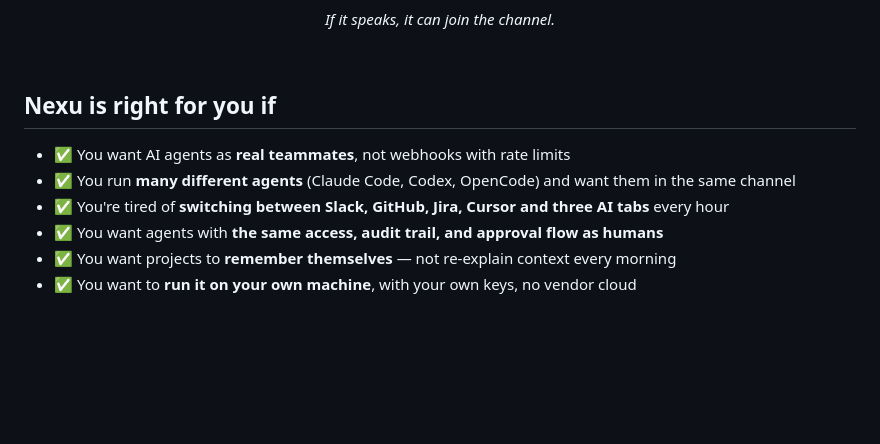
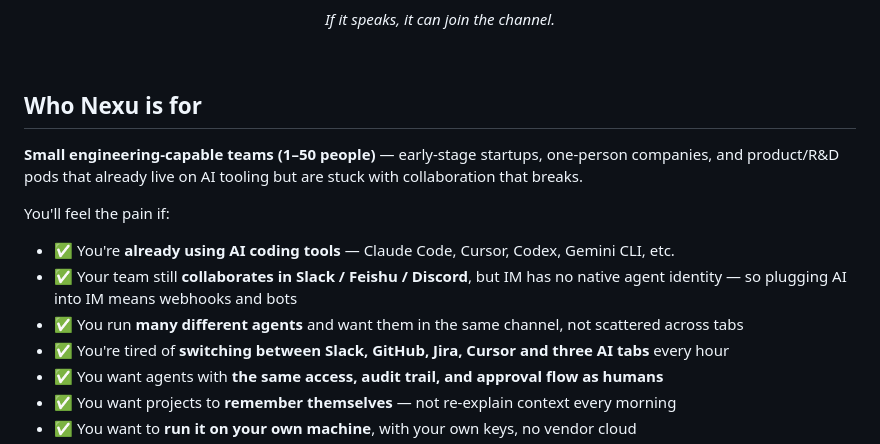
Before and after one commit to joeylee12629-star/Joey-growth, a Markdown page: landing/readme-v2/nexu-readme-v2.md, the part around the change. Drawn GitHub-style; blank space fills up the shorter version.

Commit message:
docs(landing): tighten audience targeting with team-size + AI-tooling profile
Per Jinwei screenshot (Chinese positioning doc):

Target audience (formerly 'Nexu is right for you if'):
- Renamed to 'Who Nexu is for' for a clearer audience framing
- Added the precise profile: small engineering-capable teams
  (1-50 people): early-stage startups, one-person companies,
  product/R&D pods
- Added two audience-locking bullets:
  1. 'Already using AI coding tools' (Claude Code, Cursor, Codex,
     Gemini CLI, etc.) -- signals they're past the discovery phase
  2. 'Still collaborating in Slack / Feishu / Discord but IM has
     no native agent identity' -- captures the core pain Nexu solves

This sharpens the top-of-funnel qualifier: if you fit this shape,
you're the ideal early user.

```diff
--- a/landing/readme-v2/nexu-readme-v2.md
+++ b/landing/readme-v2/nexu-readme-v2.md
@@ -63,10 +63,15 @@ It looks like a chat app — but under the hood it's channel-as-project, convers
 
 <br/>
 
-## Nexu is right for you if
+## Who Nexu is for
 
-- ✅ You want AI agents as **real teammates**, not webhooks with rate limits
-- ✅ You run **many different agents** (Claude Code, Codex, OpenCode) and want them in the same channel
+**Small engineering-capable teams (1–50 people)** — early-stage startups, one-person companies, and product/R&D pods that already live on AI tooling but are stuck with collaboration that breaks.
+
+You'll feel the pain if:
+
+- ✅ You're **already using AI coding tools** — Claude Code, Cursor, Codex, Gemini CLI, etc.
+- ✅ Your team still **collaborates in Slack / Feishu / Discord**, but IM has no native agent identity — so plugging AI into IM means webhooks and bots
+- ✅ You run **many different agents** and want them in the same channel, not scattered across tabs
 - ✅ You're tired of **switching between Slack, GitHub, Jira, Cursor and three AI tabs** every hour
 - ✅ You want agents with **the same access, audit trail, and approval flow as humans**
 - ✅ You want projects to **remember themselves** — not re-explain context every morning
```
